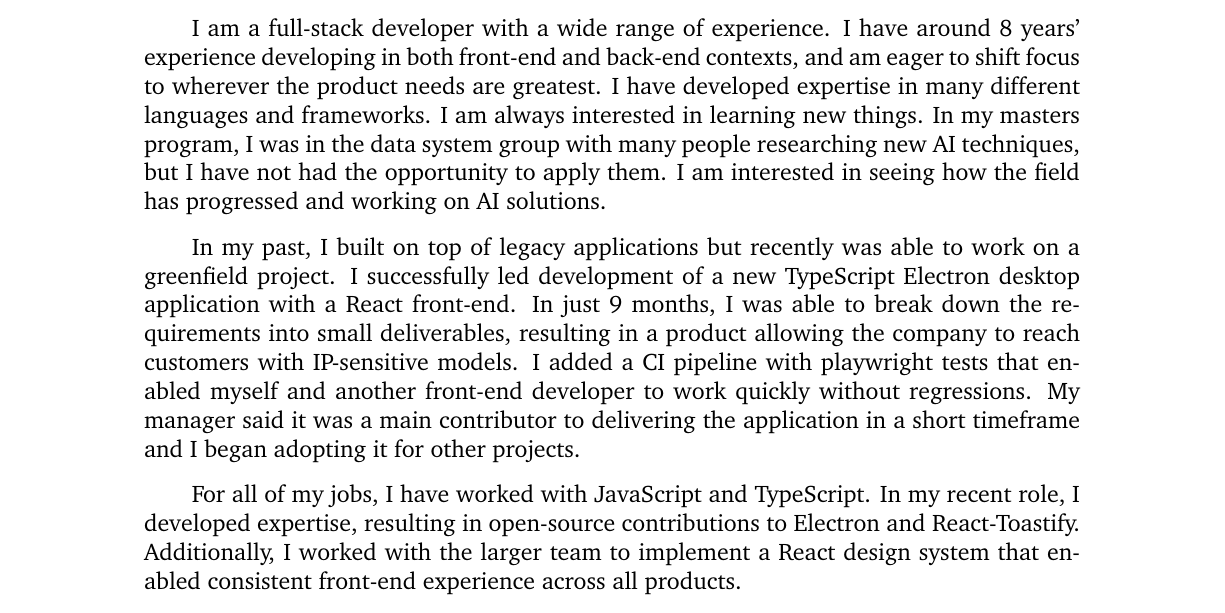
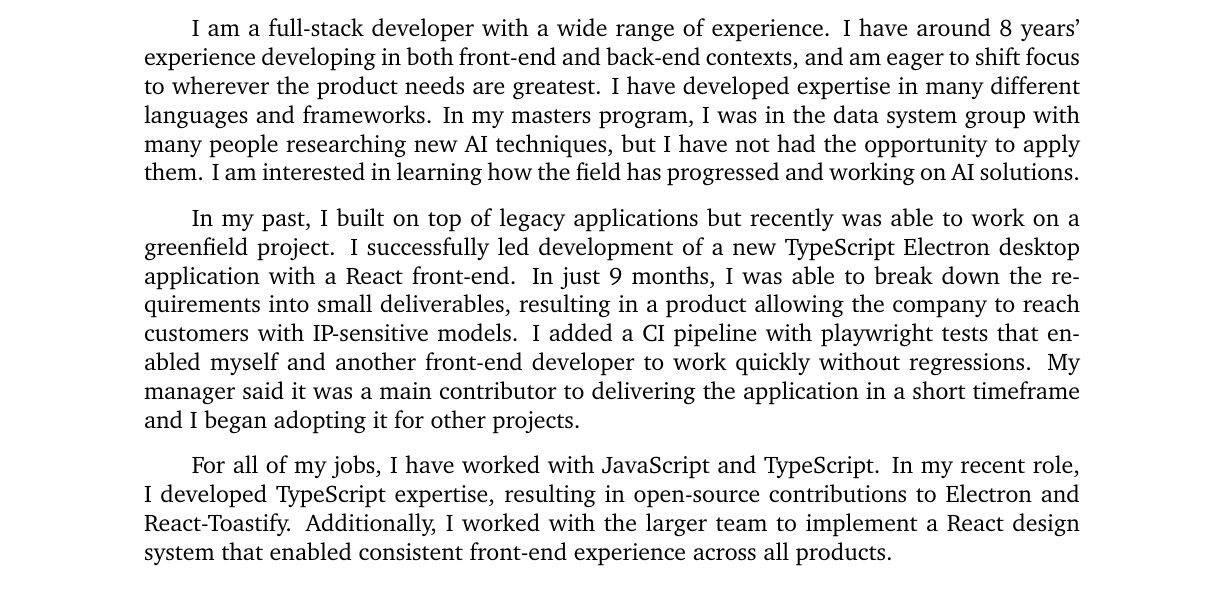
Before and after one commit to fras2560/resume, a LaTeX letter (cover-letter/dallas-fraser-cover-letter.tex, which reads cover-letter/body.tex): part of the page, cut so that both start at the same text. Compiled offline with pdfLaTeX.

Commit message:
Address some of kristen's edits

```diff
--- a/cover-letter/body.tex
+++ b/cover-letter/body.tex
@@ -1,10 +1,10 @@
 I am writing to express my interest in the Senior Full Stack Developer position at Nuclear Promise X. With a background as a Senior Software Developer and a strong foundation in critical thinking, innovation, and problem-solving, I am excited about the opportunity to contribute to a more sustainable future.
 
-I am a full-stack developer with a wide range of experience. I have around 8 years' experience developing in both front-end and back-end contexts, and am eager to shift focus to wherever the product needs are greatest. I have developed expertise in many different languages and frameworks. I am always interested in learning new things. In my masters program, I was in the data system group with many people researching new AI techniques, but I have not had the opportunity to apply them. I am interested in seeing how the field has progressed and working on AI solutions.
+I am a full-stack developer with a wide range of experience. I have around 8 years' experience developing in both front-end and back-end contexts, and am eager to shift focus to wherever the product needs are greatest. I have developed expertise in many different languages and frameworks. In my masters program, I was in the data system group with many people researching new AI techniques, but I have not had the opportunity to apply them. I am interested in learning how the field has progressed and working on AI solutions.
 
 In my past, I built on top of legacy applications but recently was able to work on a greenfield project. I successfully led development of a new TypeScript Electron desktop application with a React front-end. In just 9 months, I was able to break down the requirements into small deliverables, resulting in a product allowing the company to reach customers with IP-sensitive models. I added a CI pipeline with playwright tests that enabled myself and another front-end developer to work quickly without regressions. My manager said it was a main contributor to delivering the application in a short timeframe and I began adopting it for other projects.
 
-For all of my jobs, I have worked with JavaScript and TypeScript. In my recent role, I developed expertise, resulting in open-source contributions to Electron and React-Toastify. Additionally, I worked with the larger team to implement a React design system that enabled consistent front-end experience across all products.
+For all of my jobs, I have worked with JavaScript and TypeScript. In my recent role, I developed TypeScript expertise, resulting in open-source contributions to Electron and React-Toastify. Additionally, I worked with the larger team to implement a React design system that enabled consistent front-end experience across all products.
 
 Outside of work, I have one major website that I built from scratch and have been continuously improving for the last 10 years. It is fun working with students running a large softball league and developing solutions to help them manage it. All the production costs are paid by the students, so I spend time optimizing performance to ensure site scales on affordable cloud platform tiers.
 
```
